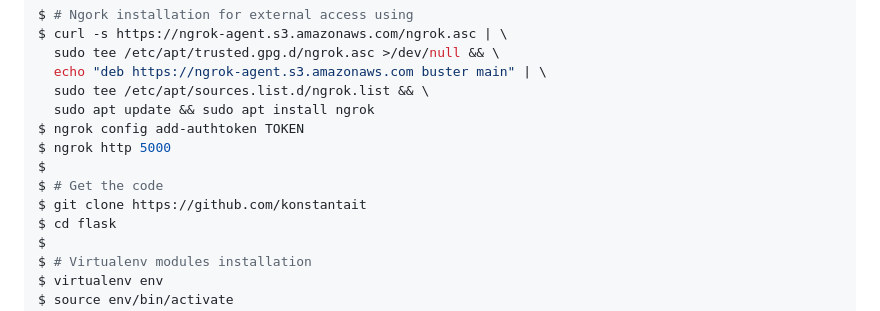
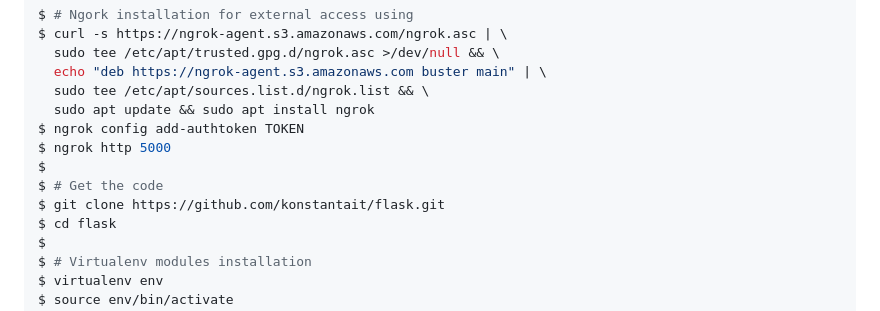
Before and after one commit to konstantait/flask, a Markdown page: README.md, the part around the change. GitHub-like rendering.

```diff
--- a/README.md
+++ b/README.md
@@ -30,7 +30,7 @@ $ ngrok config add-authtoken TOKEN
 $ ngrok http 5000
 $
 $ # Get the code
-$ git clone https://github.com/konstantait
+$ git clone https://github.com/konstantait/flask.git
 $ cd flask
 $
 $ # Virtualenv modules installation
```
